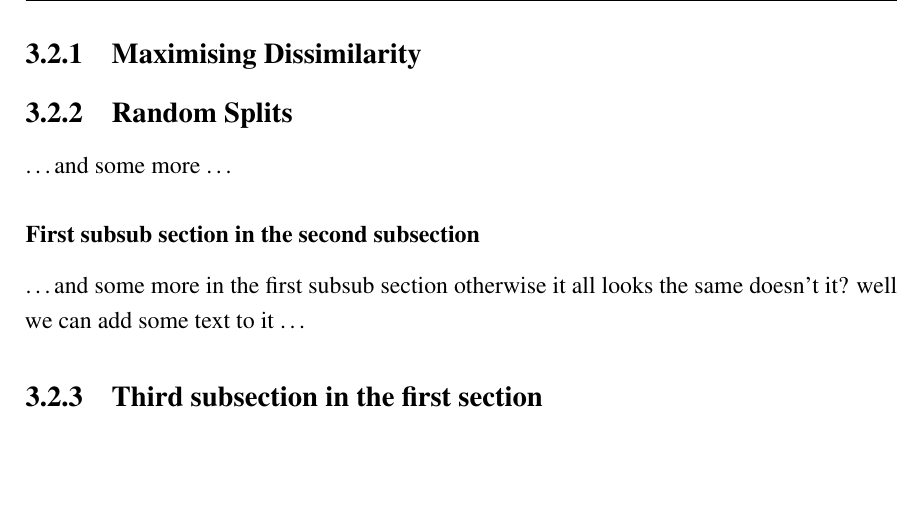
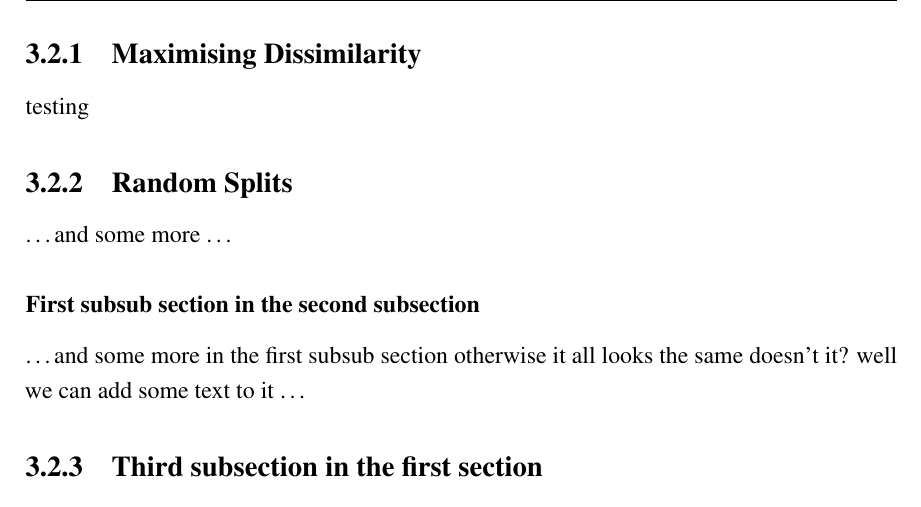
Before and after one commit to adamingas/MSci-Thesis, a LaTeX thesis (thesis.tex, which reads Chapter3/chapter3.tex, Preamble/preamble.tex): part of page 20 of 23, cut so that both start at the same text, the shorter picture padded with empty space. Compiled offline with pdfLaTeX.

Commit message:
testing integration withoverleaf

```diff
--- a/Chapter3/chapter3.tex
+++ b/Chapter3/chapter3.tex
@@ -29,7 +29,7 @@ To avoid choosing a split method, several ones have been employed that represent
 \end{itemize}
 \subsection{Maximising Dissimilarity}
 
-
+testing
 \subsection{Random Splits}
 \dots and some more \dots
 
--- a/Preamble/preamble.tex
+++ b/Preamble/preamble.tex
@@ -93,7 +93,7 @@
 
 
 % *********************************** SI Units *********************************
-\usepackage{siunitx} % use this package module for SI units
+%\usepackage{siunitx} % use this package module for SI units
 
 
 % ******************************* Line Spacing *********************************
```
Also changed, not shown: 3 other files.
